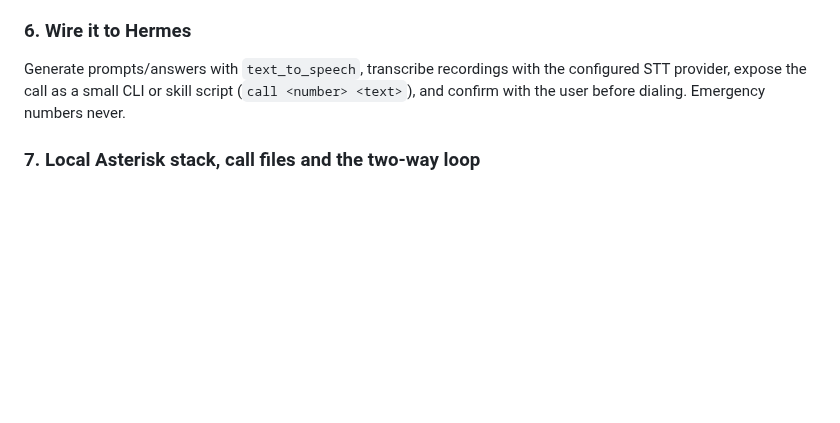
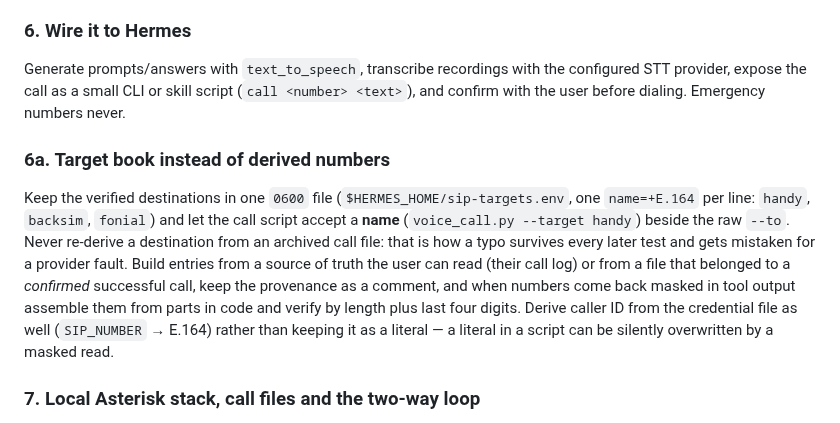
Before and after one commit to mimocomputer/hermes-skills, a Markdown page: productivity/sip-telephony/SKILL.md, the part around the change. GitHub-like rendering; blank space fills up the shorter version.

Commit message:
Auto-commit: skills changed (      1 M ) 2026-11-08T16:35:08+00:00

```diff
--- a/productivity/sip-telephony/SKILL.md
+++ b/productivity/sip-telephony/SKILL.md
@@ -83,6 +83,10 @@ See `references/providers-and-platforms.md` for the capability matrix with sourc
 
 Generate prompts/answers with `text_to_speech`, transcribe recordings with the configured STT provider, expose the call as a small CLI or skill script (`call <number> <text>`), and confirm with the user before dialing. Emergency numbers never.
 
+### 6a. Target book instead of derived numbers
+
+Keep the verified destinations in one `0600` file (`$HERMES_HOME/sip-targets.env`, one `name=+E.164` per line: `handy`, `backsim`, `fonial`) and let the call script accept a **name** (`voice_call.py --target handy`) beside the raw `--to`. Never re-derive a destination from an archived call file: that is how a typo survives every later test and gets mistaken for a provider fault. Build entries from a source of truth the user can read (their call log) or from a file that belonged to a *confirmed* successful call, keep the provenance as a comment, and when numbers come back masked in tool output assemble them from parts in code and verify by length plus last four digits. Derive caller ID from the credential file as well (`SIP_NUMBER` → E.164) rather than keeping it as a literal — a literal in a script can be silently overwritten by a masked read.
+
 ### 7. Local Asterisk stack, call files and the two-way loop
 
 Full depth — apt install, pjlib resolver trap, NAT shape, `403` from a pinned IP, call-file delivery, dialplan/Playback/Record, CDR proof, and the store-and-forward two-call conversation loop with ElevenLabs Scribe — is in `references/local-asterisk.md`. Always place calls with a **call file** (`/var/spool/asterisk/outgoing/`), never `channel originate`: only the call file carries a CallerID, otherwise the INVITE goes out as `From: "Anonymous"`.
```
